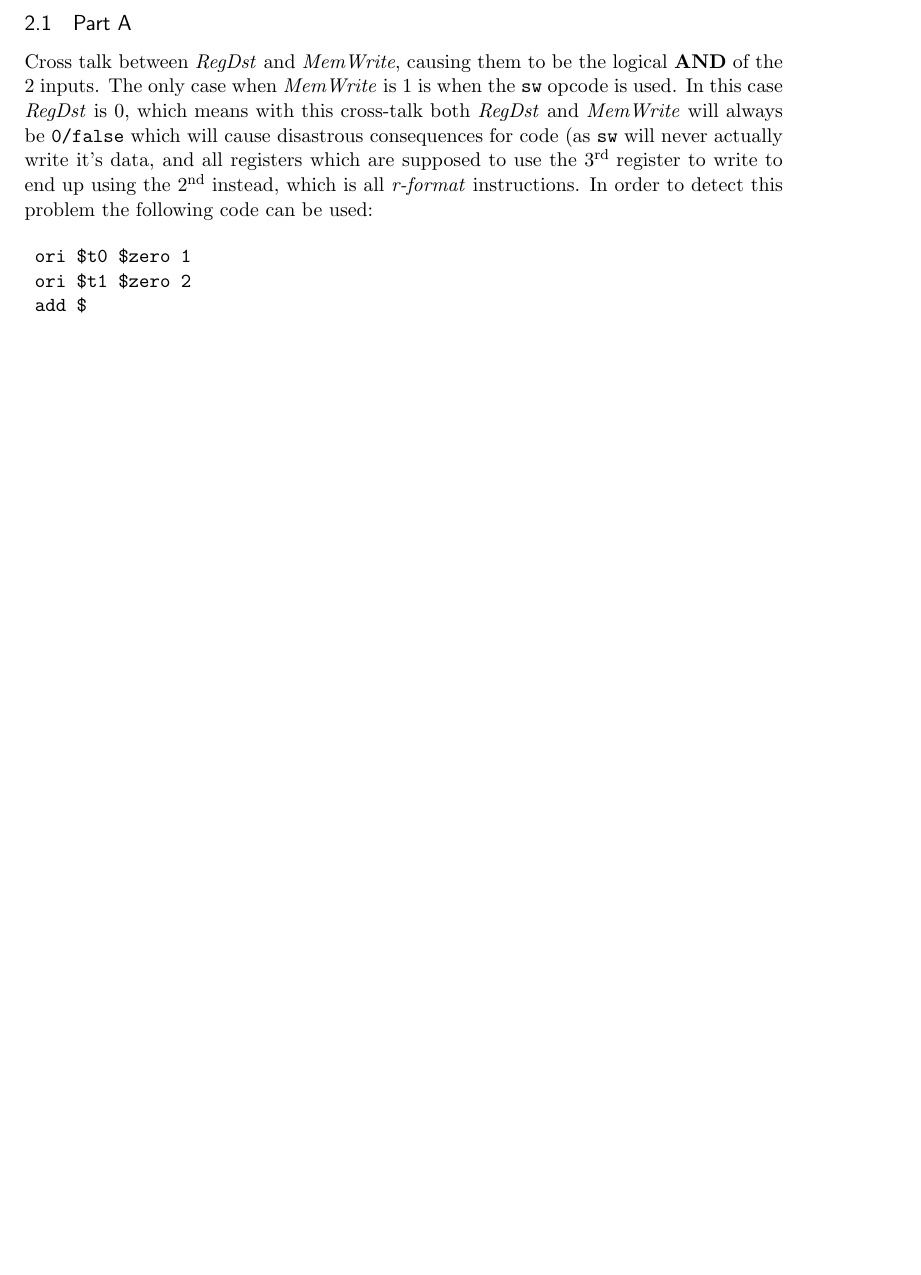
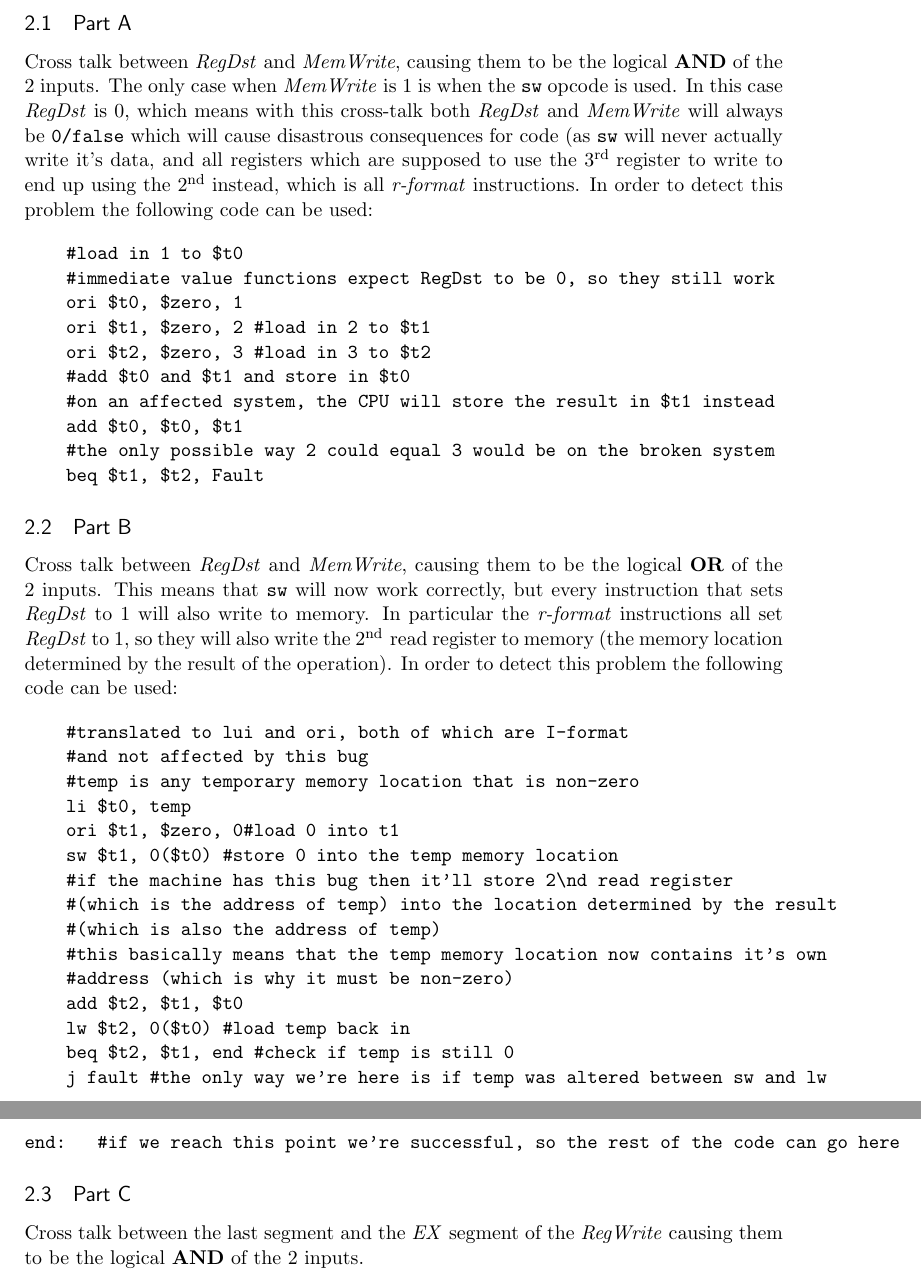
Before and after one commit to mirhagk/assignments, a LaTeX problem sheet (2GA3/assignment4/assign4.tex): part of page 3 of 3 before the commit and two parts of pages 3 and 4 of 4 after it, the two joined at a grey line, cut so that both start at the same text, the shorter picture padded with empty space. Compiled offline with pdfLaTeX.

Commit message:
Did part B

```diff
--- a/2GA3/assignment4/assign4.tex
+++ b/2GA3/assignment4/assign4.tex
@@ -72,8 +72,43 @@ There are no new hazards introduced, just slightly different things to look out
 Cross talk between \emph{RegDst} and \emph{MemWrite}, causing them to be the logical \strong{AND} of the 2 inputs. The only case when \emph{MemWrite} is 1 is when the \code{sw} opcode is used. In this case \emph{RegDst} is 0, which means with this cross-talk both \emph{RegDst} and \emph{MemWrite} will always be \code{0/false} which will cause disastrous consequences for code (as \code{sw} will never actually write it's data, and all registers which are supposed to use the 3\rd register to write to end up using the 2\nd instead, which is all \emph{r-format} instructions. In order to detect this problem the following code can be used:
 
 \begin{verbatim}
-	ori $t0 $zero 1
-	ori $t1 $zero 2
-	add $
+    #load in 1 to $t0
+    #immediate value functions expect RegDst to be 0, so they still work
+    ori $t0, $zero, 1
+    ori $t1, $zero, 2 #load in 2 to $t1
+    ori $t2, $zero, 3 #load in 3 to $t2
+    #add $t0 and $t1 and store in $t0
+    #on an affected system, the CPU will store the result in $t1 instead
+    add $t0, $t0, $t1
+    #the only possible way 2 could equal 3 would be on the broken system
+    beq $t1, $t2, Fault
 \end{verbatim}
+
+\subsection{Part B}
+
+Cross talk between \emph{RegDst} and \emph{MemWrite}, causing them to be the logical \strong{OR} of the 2 inputs. This means that \code{sw} will now work correctly, but every instruction that sets \emph{RegDst} to 1 will also write to memory. In particular the \emph{r-format} instructions all set \emph{RegDst} to 1, so they will also write the 2\nd read register to memory (the memory location determined by the result of the operation). In order to detect this problem the following code can be used:
+
+\begin{verbatim}
+    #translated to lui and ori, both of which are I-format
+    #and not affected by this bug
+    #temp is any temporary memory location that is non-zero
+    li $t0, temp
+    ori $t1, $zero, 0#load 0 into t1
+    sw $t1, 0($t0) #store 0 into the temp memory location
+    #if the machine has this bug then it'll store 2\nd read register
+    #(which is the address of temp) into the location determined by the result
+    #(which is also the address of temp)
+    #this basically means that the temp memory location now contains it's own
+    #address (which is why it must be non-zero)
+    add $t2, $t1, $t0
+    lw $t2, 0($t0) #load temp back in
+    beq $t2, $t1, end #check if temp is still 0
+    j fault #the only way we're here is if temp was altered between sw and lw
+end:   #if we reach this point we're successful, so the rest of the code can go here
+\end{verbatim}
+
+\subsection{Part C}
+
+Cross talk between the last segment and the \emph{EX} segment of the \emph{RegWrite} causing them to be the logical \strong{AND} of the 2 inputs.
+
 \end{document}
```
